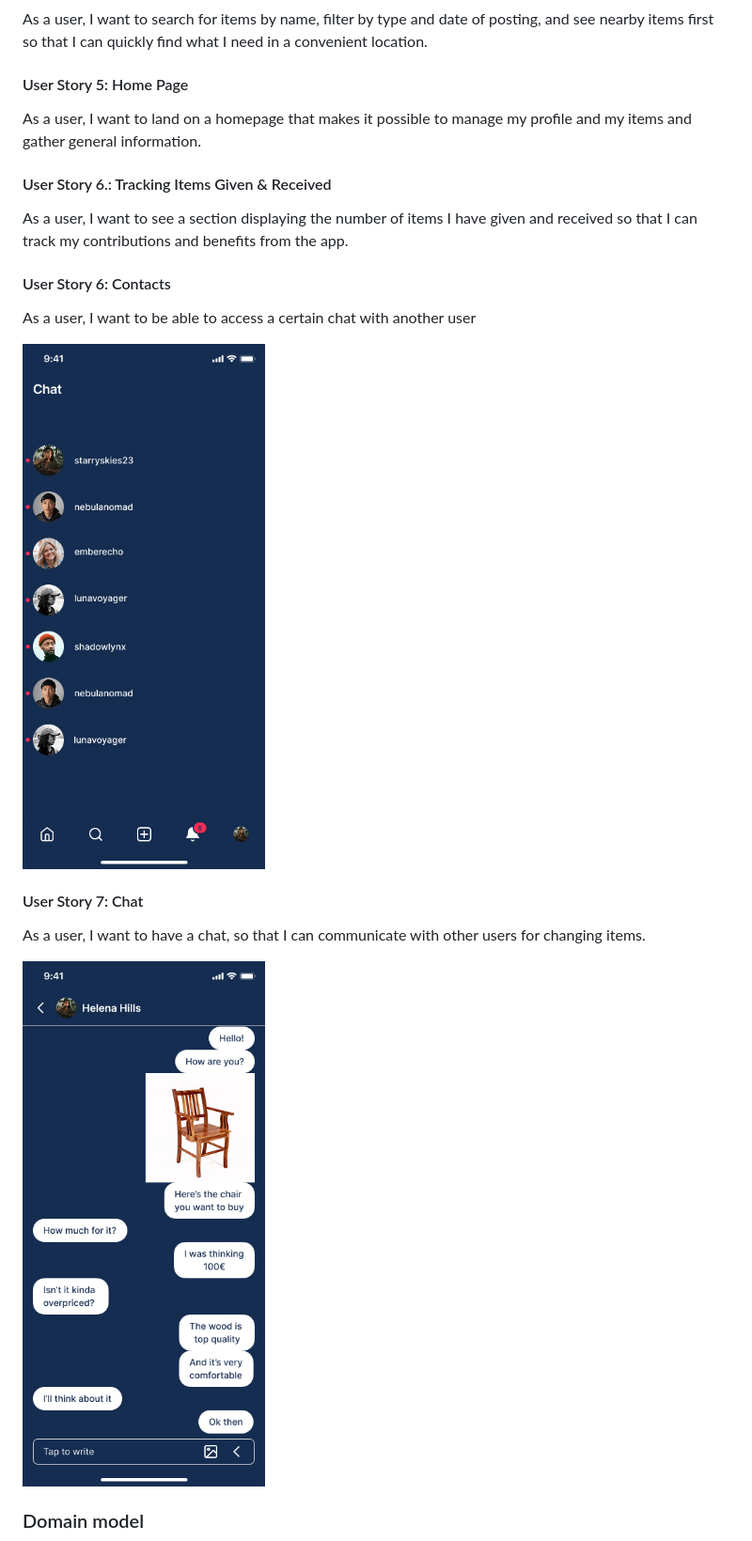
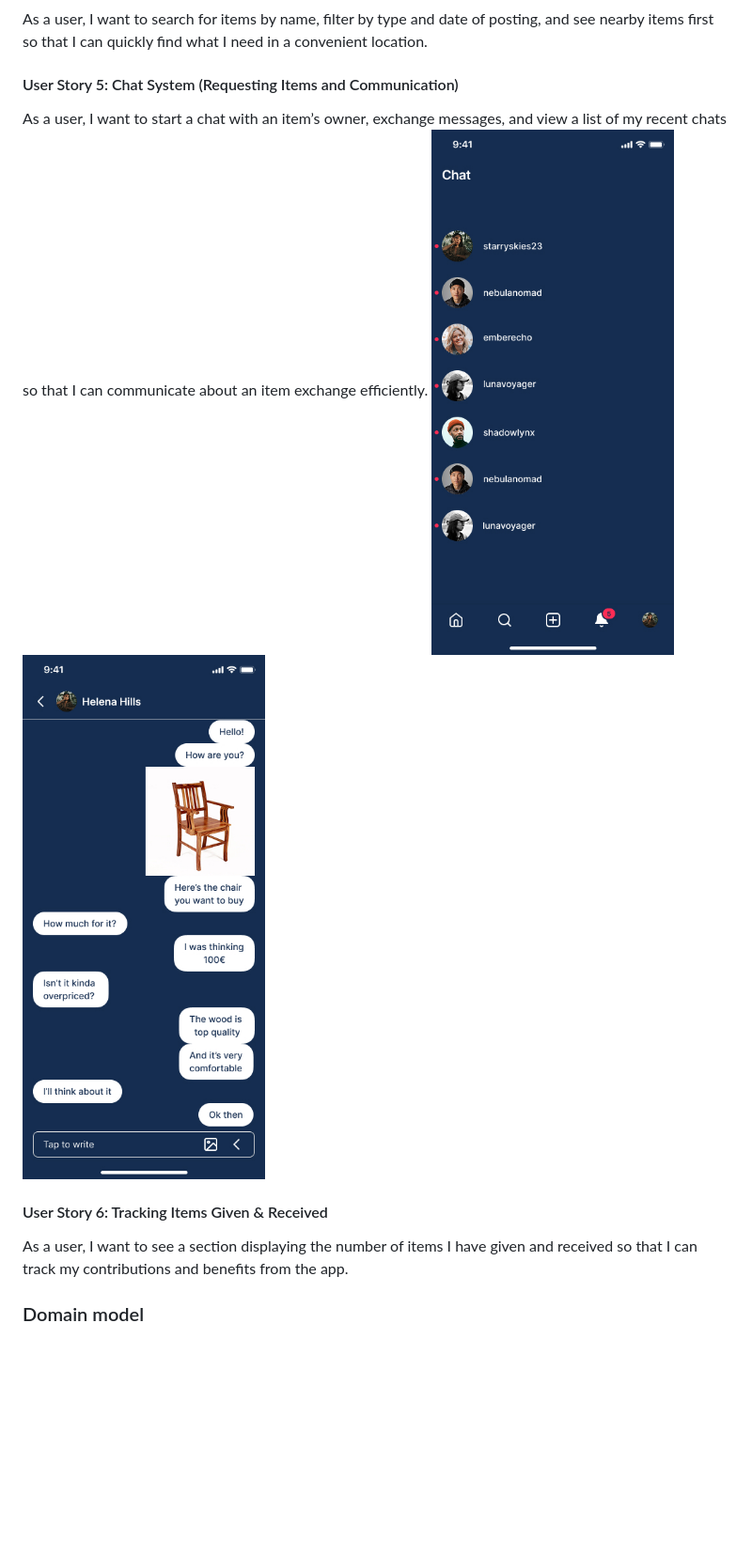
Before and after one commit to casemiromjm/ItemSwap, a Markdown page: README.md, the part around the change. Shown at 94% size. Rendered like a GitHub page; blank space fills up the shorter version.

Commit message:
User Stories

```diff
--- a/README.md
+++ b/README.md
@@ -227,20 +227,13 @@ As a user, I want to add an item with its name, description, image, location, an
 #### User Story 4: Search and Filters
 As a user, I want to search for items by name, filter by type and date of posting, and see nearby items first so that I can quickly find what I need in a convenient location.
 
-#### User Story 5: Home Page
-As a user, I want to land on a homepage that makes it possible to manage my profile and my items and gather general information.
+#### User Story 5: Chat System (Requesting Items and Communication)
+As a user, I want to start a chat with an item’s owner, exchange messages, and view a list of my recent chats so that I can communicate about an item exchange efficiently.
+![Contacts Mockup](documentation/mockups/Contacts.jpg)
+![Chat Mockup](documentation/mockups/Chat.jpg)
 
-#### User Story 6.: Tracking Items Given & Received
+#### User Story 6: Tracking Items Given & Received
 As a user, I want to see a section displaying the number of items I have given and received so that I can track my contributions and benefits from the app.
-#### User Story 6: Contacts
-As a user, I want to be able to access a certain chat with another user
-
-![Contacts Mockup](documentation/mockups/Contacts.jpg)
-
-#### User Story 7: Chat
-As a user, I want to have a chat, so that I can communicate with other users for changing items.
-
-![Chat Mockup](documentation/mockups/Chat.jpg)
 
 ### Domain model
 
```
